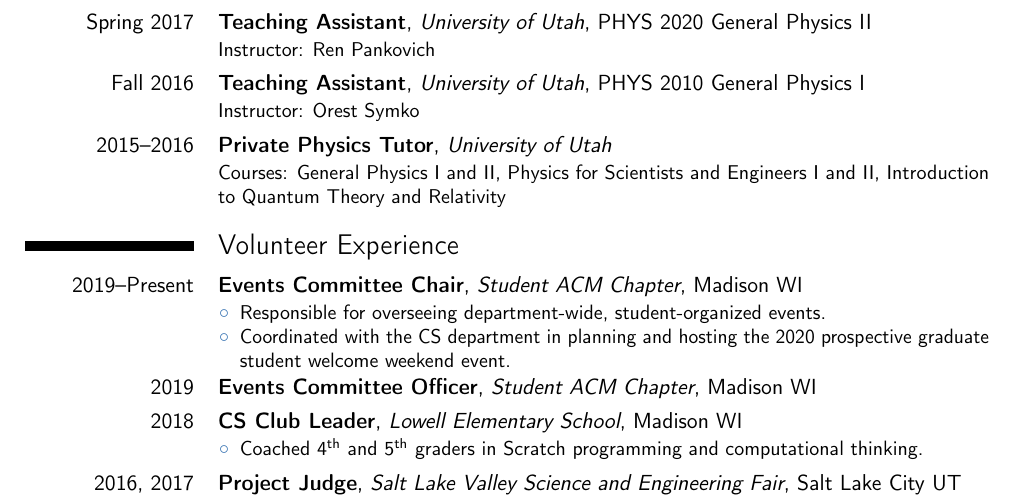
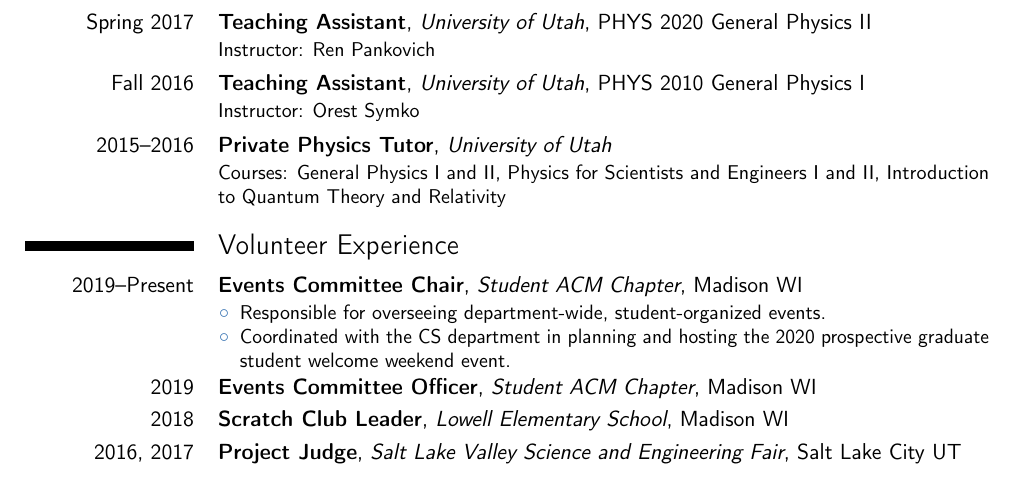
Before and after one commit to mattdutson/website, a LaTeX CV (assets/cv.tex): part of page 2 of 2, cut so that both start at the same text. Compiled offline with pdfLaTeX.

Commit message:
Update CV

```diff
--- a/assets/cv.tex
+++ b/assets/cv.tex
@@ -160,11 +160,7 @@
 
 \cventry{2019}{Events Committee Officer}{Student ACM Chapter}{Madison WI}{}{}
 
-\cventry{2018}{CS Club Leader}{Lowell Elementary School}{Madison WI}{}{
-    \begin{itemize}
-        \item Coached 4\textsuperscript{th} and 5\textsuperscript{th} graders in Scratch programming and computational thinking.
-    \end{itemize}
-}
+\cventry{2018}{Scratch Club Leader}{Lowell Elementary School}{Madison WI}{}{}
 
 \cventry{2016, 2017}{Project Judge}{Salt Lake Valley Science and Engineering Fair}{Salt Lake City UT}{}{}
 
```
Also changed, not shown: assets/cv.pdf.
